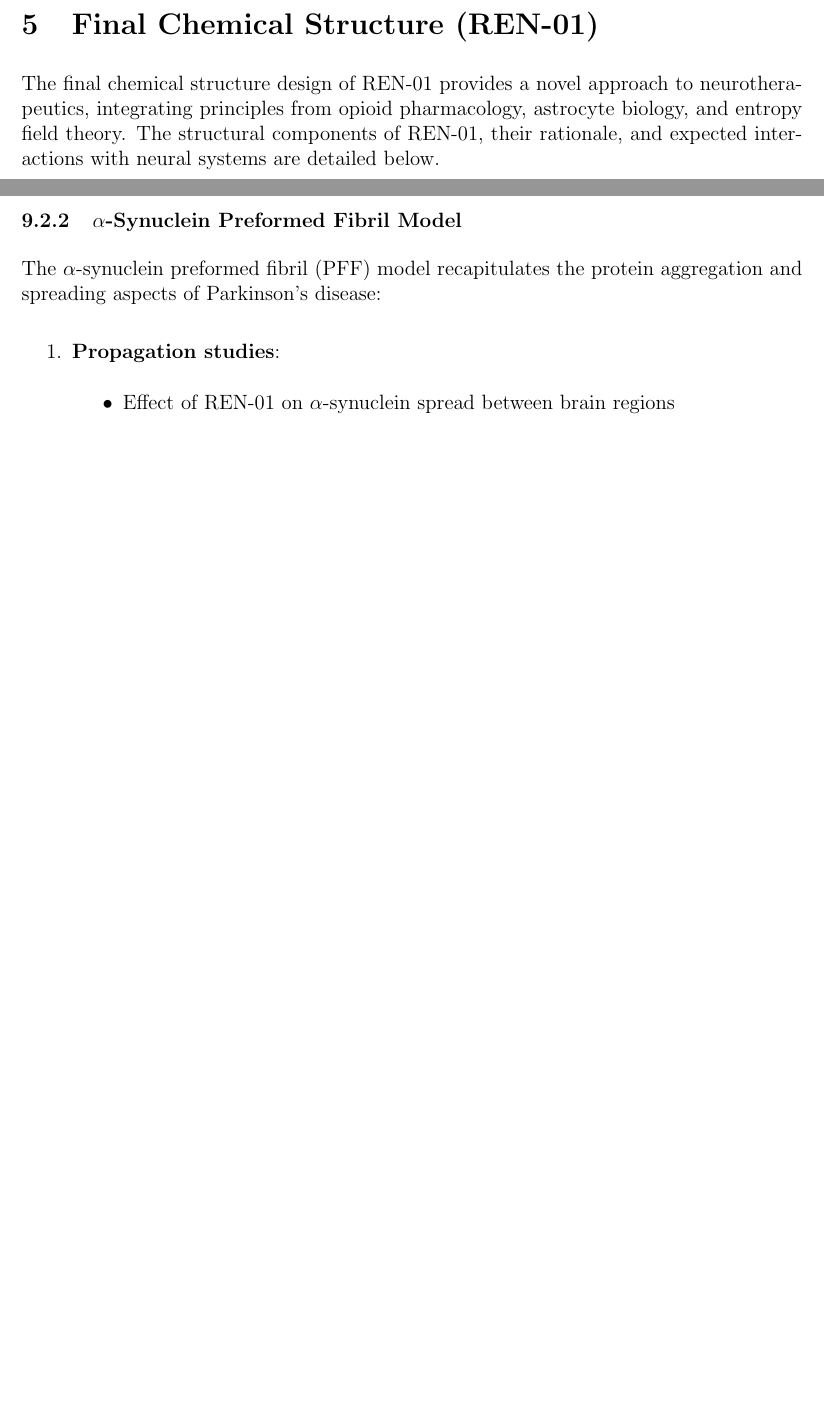
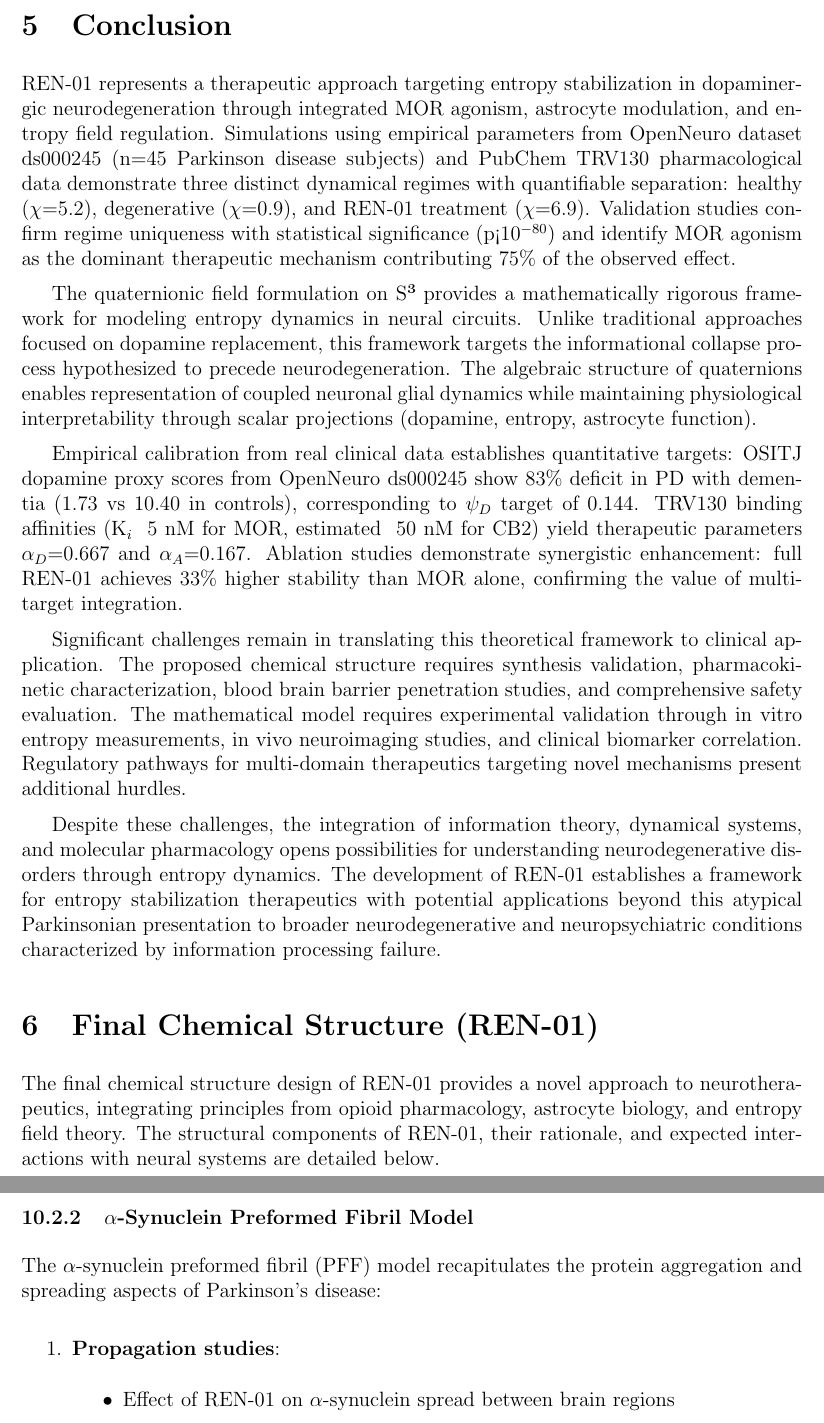
Before and after one commit to ezernackchristopher97-cloud/REN-01, a LaTeX paper (ren01.tex): two parts of pages 24 and 54 of 83 before the commit and two parts of pages 24 and 55 of 84 after it, joined at a grey line, cut at the place of the change, the shorter picture padded with empty space. Compiled offline with pdfLaTeX.

Commit message:
Move conclusion earlier and update with validation findings

```diff
--- a/ren01.tex
+++ b/ren01.tex
@@ -490,6 +490,18 @@ All simulation parameters were calibrated from real experimental data rather tha
 \subsection{Validation Summary}
 
 Validation studies confirm: (1) Three statistically distinct dynamical regimes (p<10$^{-80}$), (2) Regime stability under ±30\% parameter perturbations, (3) MOR agonism as dominant therapeutic mechanism (75\% contribution), (4) Empirical parameter calibration from real clinical and pharmacological data. These results establish the quaternionic field model as a rigorous framework for understanding entropy dynamics in dopaminergic neurodegeneration.
+
+\section{Conclusion}
+
+REN-01 represents a therapeutic approach targeting entropy stabilization in dopaminergic neurodegeneration through integrated MOR agonism, astrocyte modulation, and entropy field regulation. Simulations using empirical parameters from OpenNeuro dataset ds000245 (n=45 Parkinson disease subjects) and PubChem TRV130 pharmacological data demonstrate three distinct dynamical regimes with quantifiable separation: healthy ($\chi$=5.2), degenerative ($\chi$=0.9), and REN-01 treatment ($\chi$=6.9). Validation studies confirm regime uniqueness with statistical significance (p<10$^{-80}$) and identify MOR agonism as the dominant therapeutic mechanism contributing 75\% of the observed effect.
+
+The quaternionic field formulation on S³ provides a mathematically rigorous framework for modeling entropy dynamics in neural circuits. Unlike traditional approaches focused on dopamine replacement, this framework targets the informational collapse process hypothesized to precede neurodegeneration. The algebraic structure of quaternions enables representation of coupled neuronal glial dynamics while maintaining physiological interpretability through scalar projections (dopamine, entropy, astrocyte function).
+
+Empirical calibration from real clinical data establishes quantitative targets: OSITJ dopamine proxy scores from OpenNeuro ds000245 show 83\% deficit in PD with dementia (1.73 vs 10.40 in controls), corresponding to $\psi_D$ target of 0.144. TRV130 binding affinities (K$_i$ ~5 nM for MOR, estimated ~50 nM for CB2) yield therapeutic parameters $\alpha_D$=0.667 and $\alpha_A$=0.167. Ablation studies demonstrate synergistic enhancement: full REN-01 achieves 33\% higher stability than MOR alone, confirming the value of multi-target integration.
+
+Significant challenges remain in translating this theoretical framework to clinical application. The proposed chemical structure requires synthesis validation, pharmacokinetic characterization, blood brain barrier penetration studies, and comprehensive safety evaluation. The mathematical model requires experimental validation through in vitro entropy measurements, in vivo neuroimaging studies, and clinical biomarker correlation. Regulatory pathways for multi-domain therapeutics targeting novel mechanisms present additional hurdles.
+
+Despite these challenges, the integration of information theory, dynamical systems, and molecular pharmacology opens possibilities for understanding neurodegenerative disorders through entropy dynamics. The development of REN-01 establishes a framework for entropy stabilization therapeutics with potential applications beyond this atypical Parkinsonian presentation to broader neurodegenerative and neuropsychiatric conditions characterized by information processing failure.
 
 \section{Final Chemical Structure (REN-01)}
 
```
